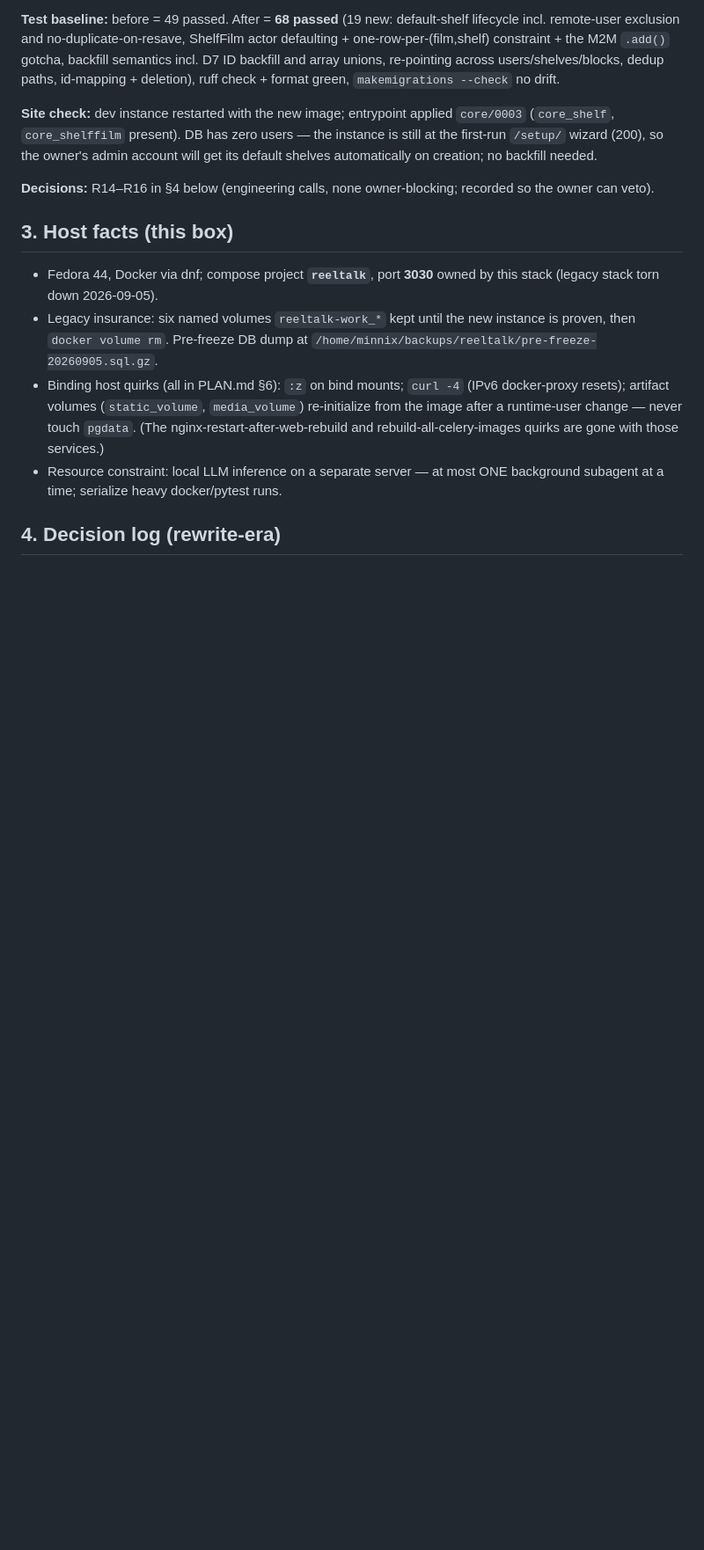
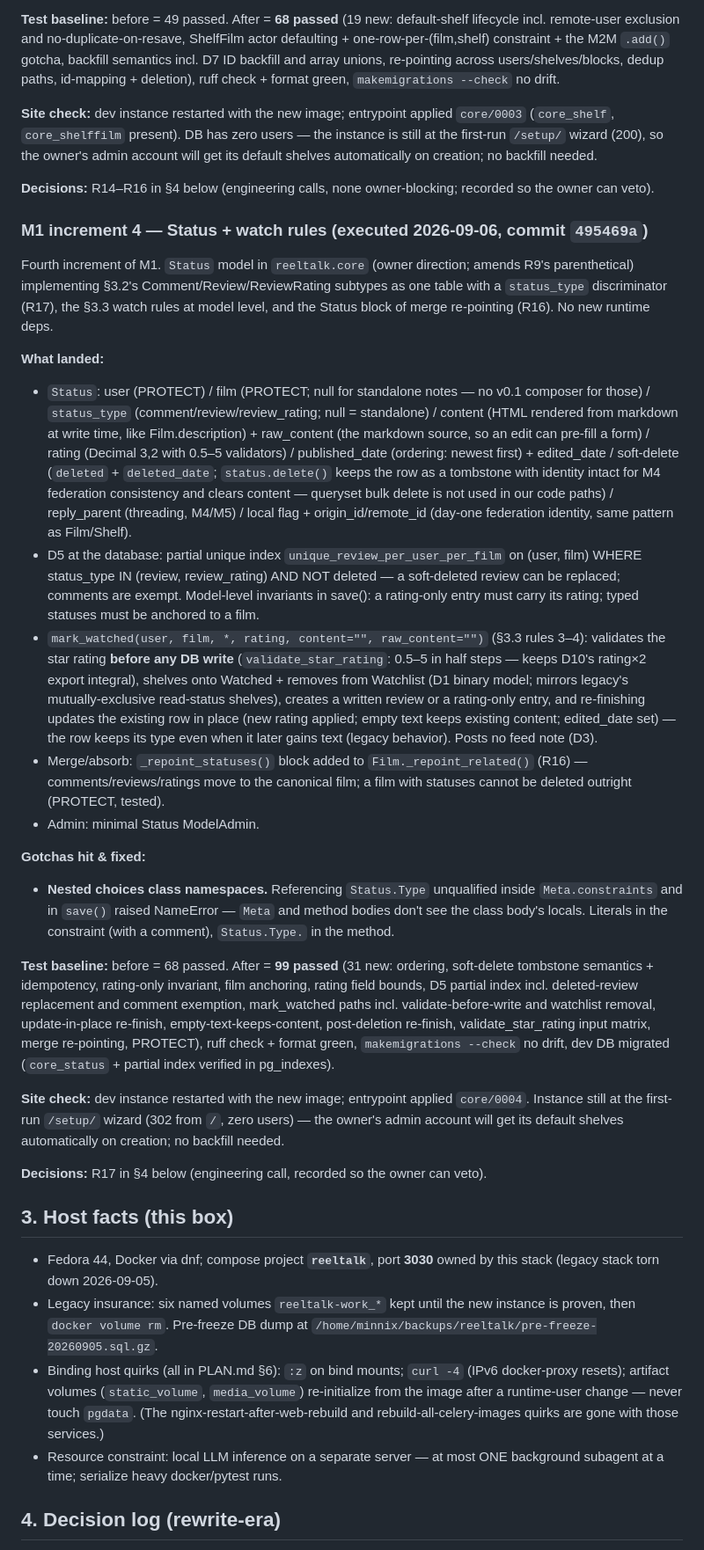
Before and after one commit to minnixtx/reeltalk, a Markdown page: PROGRESS.md, the part around one of its changes. Shown at 88% size. GitHub-like rendering; blank space fills up the shorter version.

Commit message:
Record M1 increment 4 (status + watch rules) in progress tracker

```diff
--- a/PROGRESS.md
+++ b/PROGRESS.md
@@ -134,6 +134,26 @@ Third increment of M1. `Shelf` + `ShelfFilm` models in `reeltalk.core` (R9), the
 
 **Decisions:** R14–R16 in §4 below (engineering calls, none owner-blocking; recorded so the owner can veto).
 
+### M1 increment 4 — Status + watch rules (executed 2026-09-06, commit `495469a`)
+
+Fourth increment of M1. `Status` model in `reeltalk.core` (owner direction; amends R9's parenthetical) implementing §3.2's Comment/Review/ReviewRating subtypes as one table with a `status_type` discriminator (R17), the §3.3 watch rules at model level, and the Status block of merge re-pointing (R16). No new runtime deps.
+
+**What landed:**
+- `Status`: user (PROTECT) / film (PROTECT; null for standalone notes — no v0.1 composer for those) / `status_type` (comment/review/review_rating; null = standalone) / content (HTML rendered from markdown at write time, like Film.description) + raw_content (the markdown source, so an edit can pre-fill a form) / rating (Decimal 3,2 with 0.5–5 validators) / published_date (ordering: newest first) + edited_date / soft-delete (`deleted` + `deleted_date`; `status.delete()` keeps the row as a tombstone with identity intact for M4 federation consistency and clears content — queryset bulk delete is not used in our code paths) / reply_parent (threading, M4/M5) / local flag + origin_id/remote_id (day-one federation identity, same pattern as Film/Shelf).
+- D5 at the database: partial unique index `unique_review_per_user_per_film` on (user, film) WHERE status_type IN (review, review_rating) AND NOT deleted — a soft-deleted review can be replaced; comments are exempt. Model-level invariants in save(): a rating-only entry must carry its rating; typed statuses must be anchored to a film.
+- `mark_watched(user, film, *, rating, content="", raw_content="")` (§3.3 rules 3–4): validates the star rating **before any DB write** (`validate_star_rating`: 0.5–5 in half steps — keeps D10's rating×2 export integral), shelves onto Watched + removes from Watchlist (D1 binary model; mirrors legacy's mutually-exclusive read-status shelves), creates a written review or a rating-only entry, and re-finishing updates the existing row in place (new rating applied; empty text keeps existing content; edited_date set) — the row keeps its type even when it later gains text (legacy behavior). Posts no feed note (D3).
+- Merge/absorb: `_repoint_statuses()` block added to `Film._repoint_related()` (R16) — comments/reviews/ratings move to the canonical film; a film with statuses cannot be deleted outright (PROTECT, tested).
+- Admin: minimal Status ModelAdmin.
+
+**Gotchas hit & fixed:**
+- **Nested choices class namespaces.** Referencing `Status.Type` unqualified inside `Meta.constraints` and in `save()` raised NameError — `Meta` and method bodies don't see the class body's locals. Literals in the constraint (with a comment), `Status.Type.` in the method.
+
+**Test baseline:** before = 68 passed. After = **99 passed** (31 new: ordering, soft-delete tombstone semantics + idempotency, rating-only invariant, film anchoring, rating field bounds, D5 partial index incl. deleted-review replacement and comment exemption, mark_watched paths incl. validate-before-write and watchlist removal, update-in-place re-finish, empty-text-keeps-content, post-deletion re-finish, validate_star_rating input matrix, merge re-pointing, PROTECT), ruff check + format green, `makemigrations --check` no drift, dev DB migrated (`core_status` + partial index verified in pg_indexes).
+
+**Site check:** dev instance restarted with the new image; entrypoint applied `core/0004`. Instance still at the first-run `/setup/` wizard (302 from `/`, zero users) — the owner's admin account will get its default shelves automatically on creation; no backfill needed.
+
+**Decisions:** R17 in §4 below (engineering call, recorded so the owner can veto).
+
 ## 3. Host facts (this box)
 
 - Fedora 44, Docker via dnf; compose project **`reeltalk`**, port **3030** owned by this stack (legacy stack torn down 2026-09-05).
```
Also changed, not shown: other parts of PROGRESS.md (+4 -3 lines).
